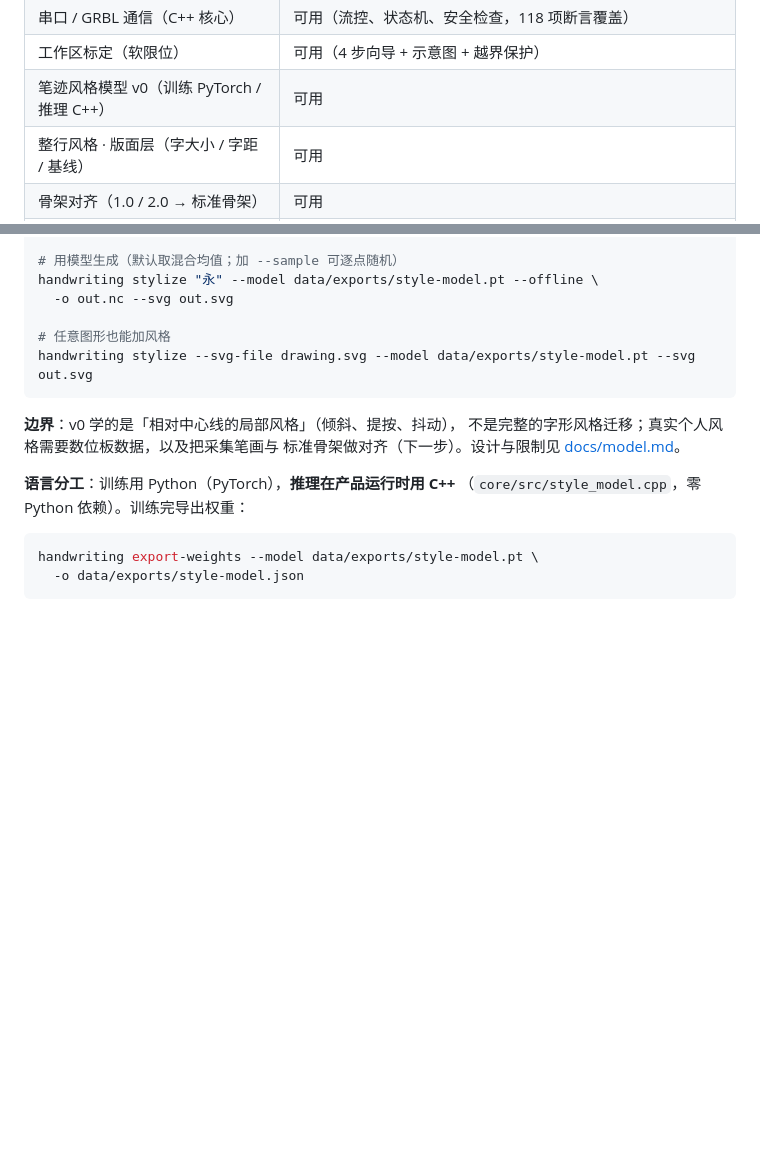
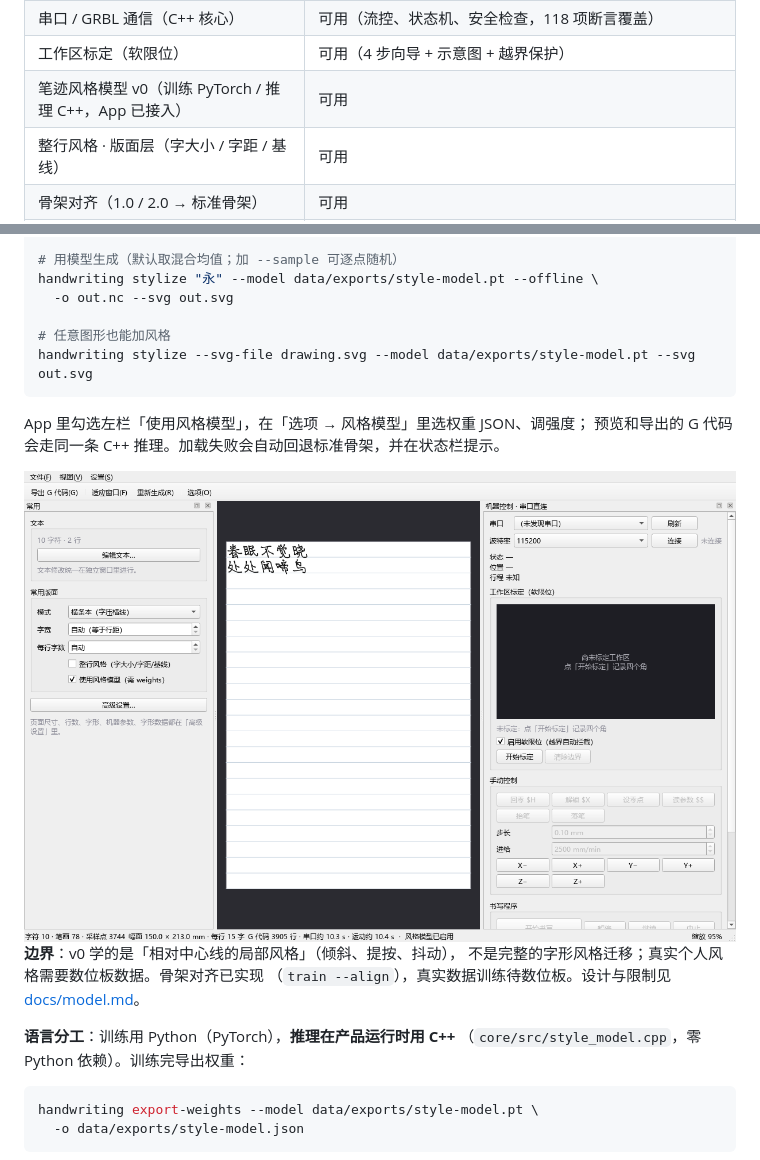
Before and after one commit to ccbda3/HandwritingRobot, a Markdown page: README.md, 2 parts joined by grey strips. GitHub-like rendering; pictures changed too: docs/images/model-on.png (added); blank space fills up the shorter version.

Commit message:
feat(app): Qt App 接入 v0 风格模型
- 左栏「使用风格模型」开关 + 选项「风格模型」页（权重 JSON / 强度）
- renderNow 对每个字调用 C++ style::Model::stylize，预览与导出的 G 代码同一结果
- 加载失败回退标准骨架，状态栏提示
- README / docs 更新，新增 model-on 截图

````diff
--- a/README.md
+++ b/README.md
@@ -43,7 +43,7 @@ handwriting compose svg     --file drawing.svg --svg preview.svg
 | Qt 桌面 UI | **可用**（常用面板 + 选项弹窗 + **横条本富文本编辑** + 实时预览 + 导出 + **串口直连书写** + **预览内点字编辑**） |
 | 串口 / GRBL 通信（C++ 核心） | 可用（流控、状态机、安全检查，118 项断言覆盖） |
 | 工作区标定（软限位） | 可用（4 步向导 + 示意图 + 越界保护） |
-| 笔迹风格模型 v0（训练 PyTorch / 推理 C++） | 可用 |
+| 笔迹风格模型 v0（训练 PyTorch / 推理 C++，App 已接入） | 可用 |
 | 整行风格 · 版面层（字大小 / 字距 / 基线） | 可用 |
 | 骨架对齐（1.0 / 2.0 → 标准骨架） | 可用 |
 | 序列模型骨架（GRU + MDN，Δ点/抬落笔/压感） | 可用（骨架） |
@@ -85,9 +85,14 @@ handwriting stylize "永" --model data/exports/style-model.pt --offline \
 handwriting stylize --svg-file drawing.svg --model data/exports/style-model.pt --svg out.svg
 ```
 
+App 里勾选左栏「使用风格模型」，在「选项 → 风格模型」里选权重 JSON、调强度；
+预览和导出的 G 代码会走同一条 C++ 推理。加载失败会自动回退标准骨架，并在状态栏提示。
+
+<img src="docs/images/model-on.png" width="860" alt="App 内启用风格模型">
+
 **边界**：v0 学的是「相对中心线的局部风格」（倾斜、提按、抖动），
-不是完整的字形风格迁移；真实个人风格需要数位板数据，以及把采集笔画与
-标准骨架做对齐（下一步）。设计与限制见 [docs/model.md](docs/model.md)。
+不是完整的字形风格迁移；真实个人风格需要数位板数据。骨架对齐已实现
+（`train --align`），真实数据训练待数位板。设计与限制见 [docs/model.md](docs/model.md)。
 
 **语言分工**：训练用 Python（PyTorch），**推理在产品运行时用 C++**
 （`core/src/style_model.cpp`，零 Python 依赖）。训练完导出权重：
````
Also changed, not shown: CHANGELOG.md (+3 -0 lines), docs/model.md (+6 -1 lines), 3 other files.
